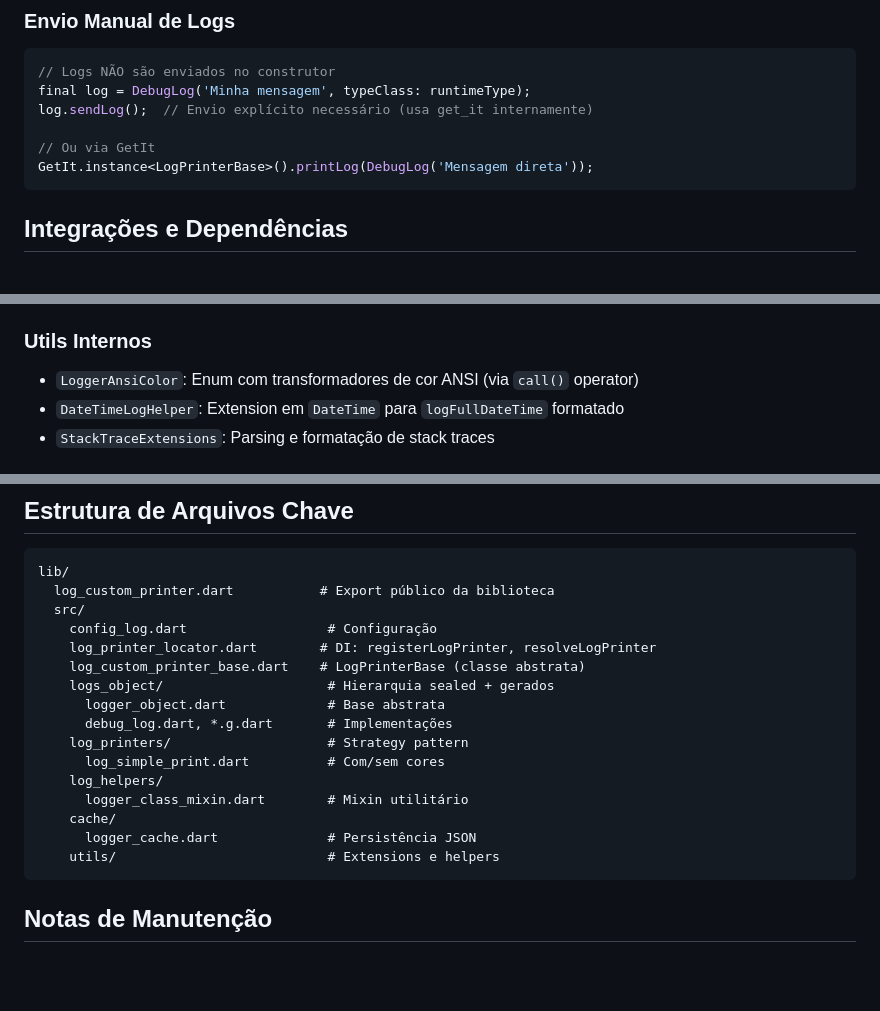
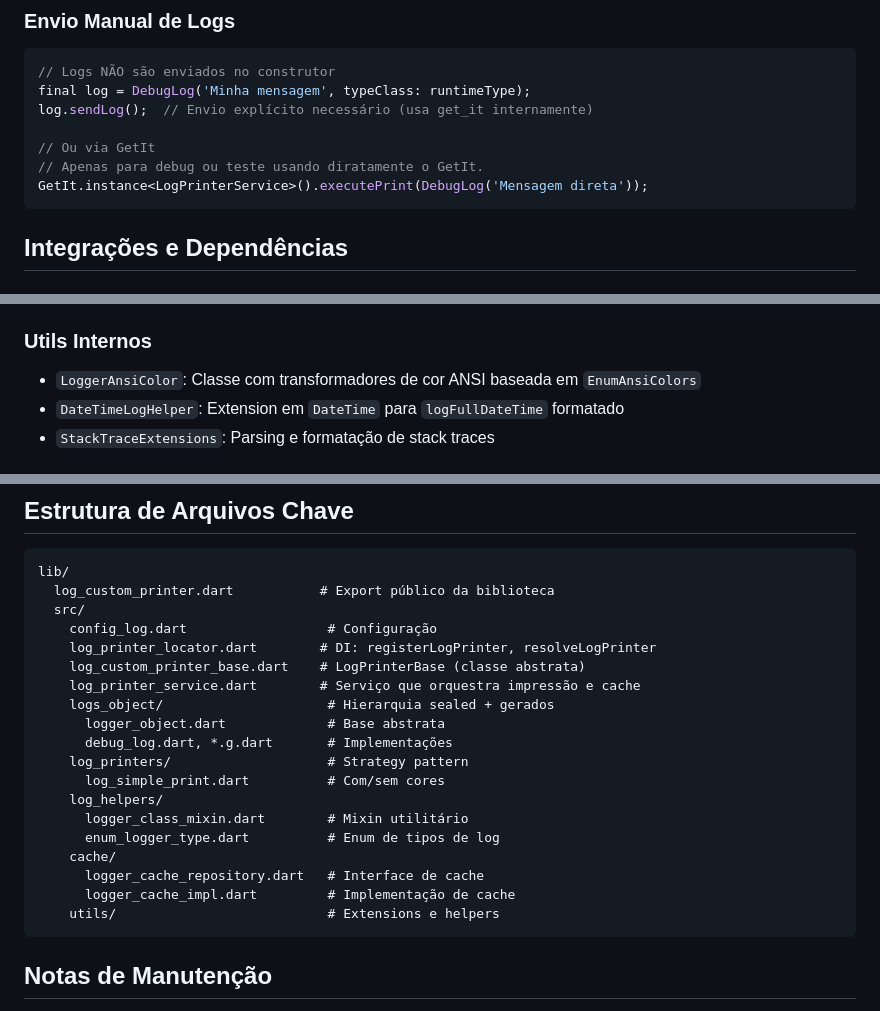
Before and after one commit to saulogatti/log_custom_printer, a Markdown page: .github/copilot-instructions.md, 3 parts joined by grey strips. GitHub-like rendering; blank space fills up the shorter version.

````diff
--- a/.github/copilot-instructions.md
+++ b/.github/copilot-instructions.md
@@ -120,7 +121,8 @@ final log = DebugLog('Minha mensagem', typeClass: runtimeType);
 log.sendLog();  // Envio explícito necessário (usa get_it internamente)
 
 // Ou via GetIt
-GetIt.instance<LogPrinterBase>().printLog(DebugLog('Mensagem direta'));
+// Apenas para debug ou teste usando diratamente o GetIt.
+GetIt.instance<LogPrinterService>().executePrint(DebugLog('Mensagem direta'));
 ```
 
 ## Integrações e Dependências
@@ -136,7 +138,7 @@ GetIt.instance<LogPrinterBase>().printLog(DebugLog('Mensagem direta'));
 - `path_provider` ^2.1.5: Diretório de suporte para cache de logs
 
 ### Utils Internos
-- `LoggerAnsiColor`: Enum com transformadores de cor ANSI (via `call()` operator)
+- `LoggerAnsiColor`: Classe com transformadores de cor ANSI baseada em `EnumAnsiColors`
 - `DateTimeLogHelper`: Extension em `DateTime` para `logFullDateTime` formatado
 - `StackTraceExtensions`: Parsing e formatação de stack traces
 
@@ -155,6 +157,7 @@ lib/
     config_log.dart                  # Configuração
     log_printer_locator.dart        # DI: registerLogPrinter, resolveLogPrinter
     log_custom_printer_base.dart    # LogPrinterBase (classe abstrata)
+    log_printer_service.dart        # Serviço que orquestra impressão e cache
     logs_object/                     # Hierarquia sealed + gerados
       logger_object.dart             # Base abstrata
       debug_log.dart, *.g.dart       # Implementações
@@ -162,8 +165,10 @@ lib/
       log_simple_print.dart          # Com/sem cores
     log_helpers/
       logger_class_mixin.dart        # Mixin utilitário
+      enum_logger_type.dart          # Enum de tipos de log
     cache/
-      logger_cache.dart              # Persistência JSON
+      logger_cache_repository.dart   # Interface de cache
+      logger_cache_impl.dart         # Implementação de cache
     utils/                           # Extensions e helpers
 ```
 
````
Also changed, not shown: other parts of .github/copilot-instructions.md (+15 -14 lines), README.md (+29 -11 lines), REFACTOR.md (deleted, +0 -10 lines).
